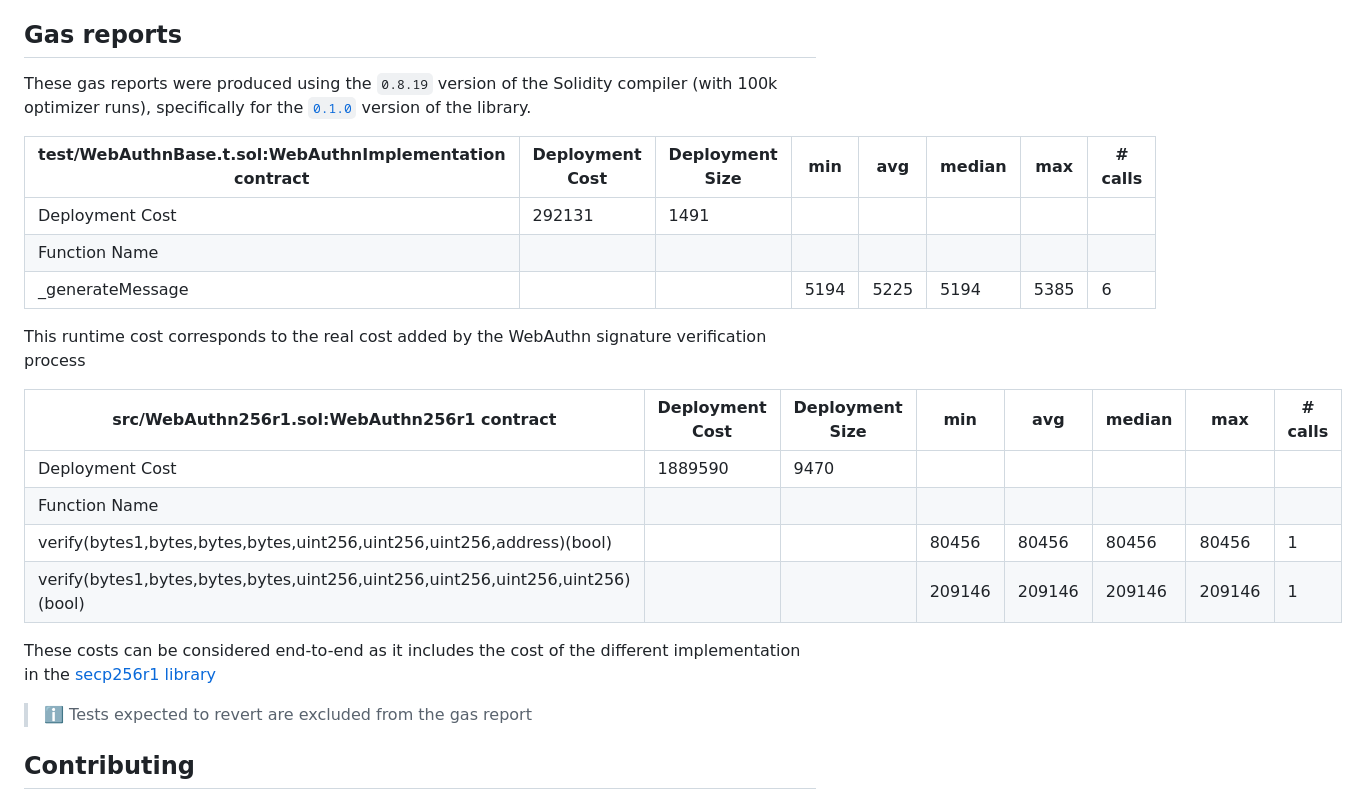
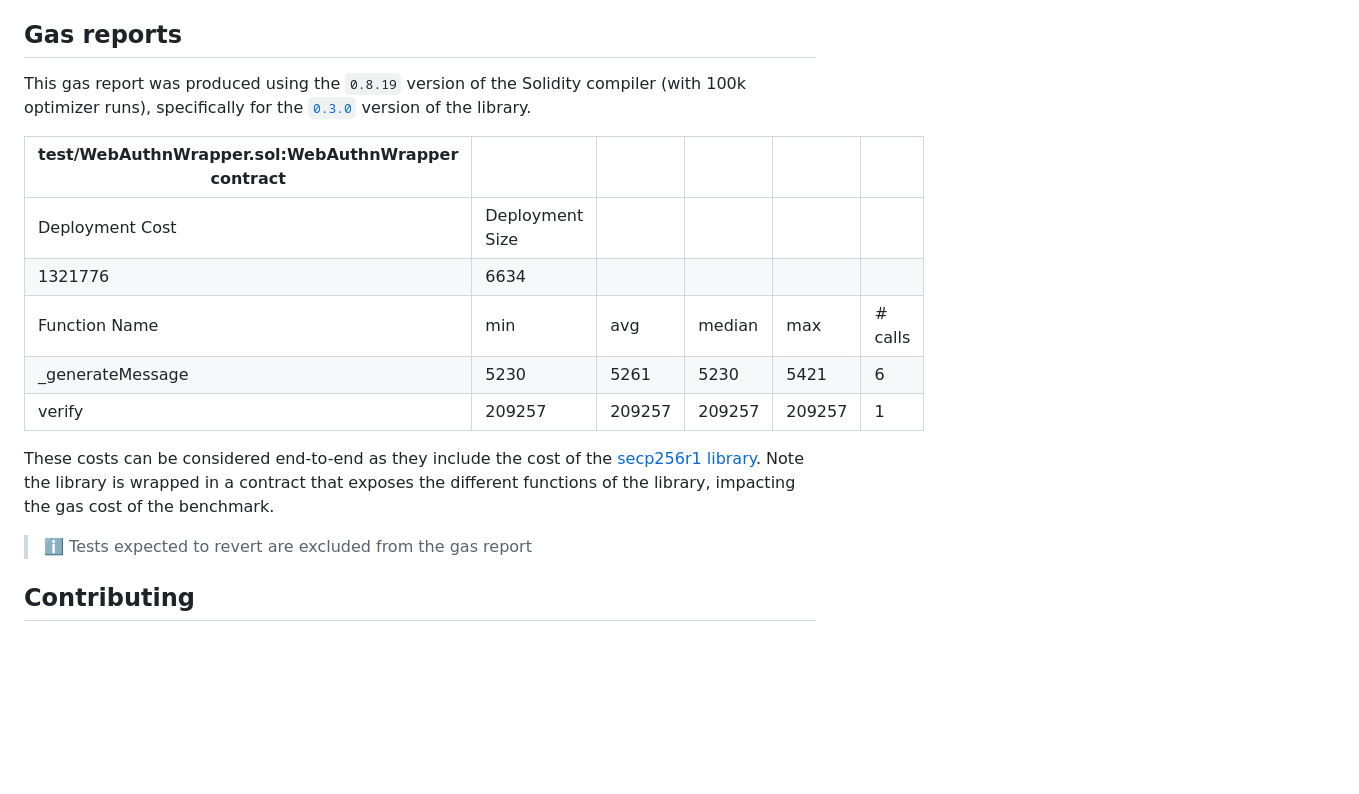
Before and after one commit to get-smooth/webauthn, a Markdown page: README.md, the part around the change. GitHub-like rendering; blank space fills up the shorter version.

Commit message:
📝 update README to include v0.3.0 benchmark
Update the gas report with the values of the next release, based on the
last refactoring.

```diff
--- a/README.md
+++ b/README.md
@@ -69,25 +69,18 @@ scripts are expected to be run using the `forge script` command.
 
 ## Gas reports
 
-These gas reports were produced using the `0.8.19` version of the Solidity compiler (with 100k optimizer runs), specifically for the [`0.1.0`](https://github.com/0x90d2b2b7fb7599eebb6e7a32980857d8/webauthn/releases/tag/v0.1.0) version of the library.
+This gas report was produced using the `0.8.19` version of the Solidity compiler (with 100k optimizer runs), specifically for the [`0.3.0`](https://github.com/0x90d2b2b7fb7599eebb6e7a32980857d8/webauthn/releases/tag/v0.3.0) version of the library.
 
+| test/WebAuthnWrapper.sol:WebAuthnWrapper contract |                 |        |        |        |         |
+|---------------------------------------------------|-----------------|--------|--------|--------|---------|
+| Deployment Cost                                   | Deployment Size |        |        |        |         |
+| 1321776                                           | 6634            |        |        |        |         |
+| Function Name                                     | min             | avg    | median | max    | # calls |
+| _generateMessage                                  | 5230            | 5261   | 5230   | 5421   | 6       |
+| verify                                            | 209257          | 209257 | 209257 | 209257 | 1       |
 
-| test/WebAuthnBase.t.sol:WebAuthnImplementation contract    | Deployment Cost | Deployment Size | min    | avg    | median | max    | # calls |
-|------------------------------------------------------------|-----------------|-----------------|--------|--------|--------|--------|---------|
-| Deployment Cost                                            | 292131          | 1491            |        |        |        |        |         |
-| Function Name                                              |                 |                 |        |        |        |        |         |
-| _generateMessage                                           |                 |                 | 5194   | 5225   | 5194   | 5385   | 6       |
-
-This runtime cost corresponds to the real cost added by the WebAuthn signature verification process
-
-| src/WebAuthn256r1.sol:WebAuthn256r1 contract                | Deployment Cost | Deployment Size | min    | avg    | median | max    | # calls |
-|------------------------------------------------------------|-----------------|-----------------|--------|--------|--------|--------|---------|
-| Deployment Cost                                            | 1889590         | 9470            |        |        |        |        |         |
-| Function Name                                              |                 |                 |        |        |        |        |         |
-| verify(bytes1,bytes,bytes,bytes,uint256,uint256,uint256,address)(bool) |                 |                 | 80456  | 80456  | 80456  | 80456  | 1       |
-| verify(bytes1,bytes,bytes,bytes,uint256,uint256,uint256,uint256,uint256)(bool) |                 |                 | 209146 | 209146 | 209146 | 209146 | 1       |
-
-These costs can be considered end-to-end as it includes the cost of the different implementation in the [secp256r1 library](https://github.com/0x90d2b2b7fb7599eebb6e7a32980857d8/secp256r1-verify)
+These costs can be considered end-to-end as they include the cost of the [secp256r1 library](https://github.com/0x90d2b2b7fb7599eebb6e7a32980857d8/secp256r1-verify).
+Note the library is wrapped in a contract that exposes the different functions of the library, impacting the gas cost of the benchmark.
 
 > ℹ️ Tests expected to revert are excluded from the gas report
 
```
